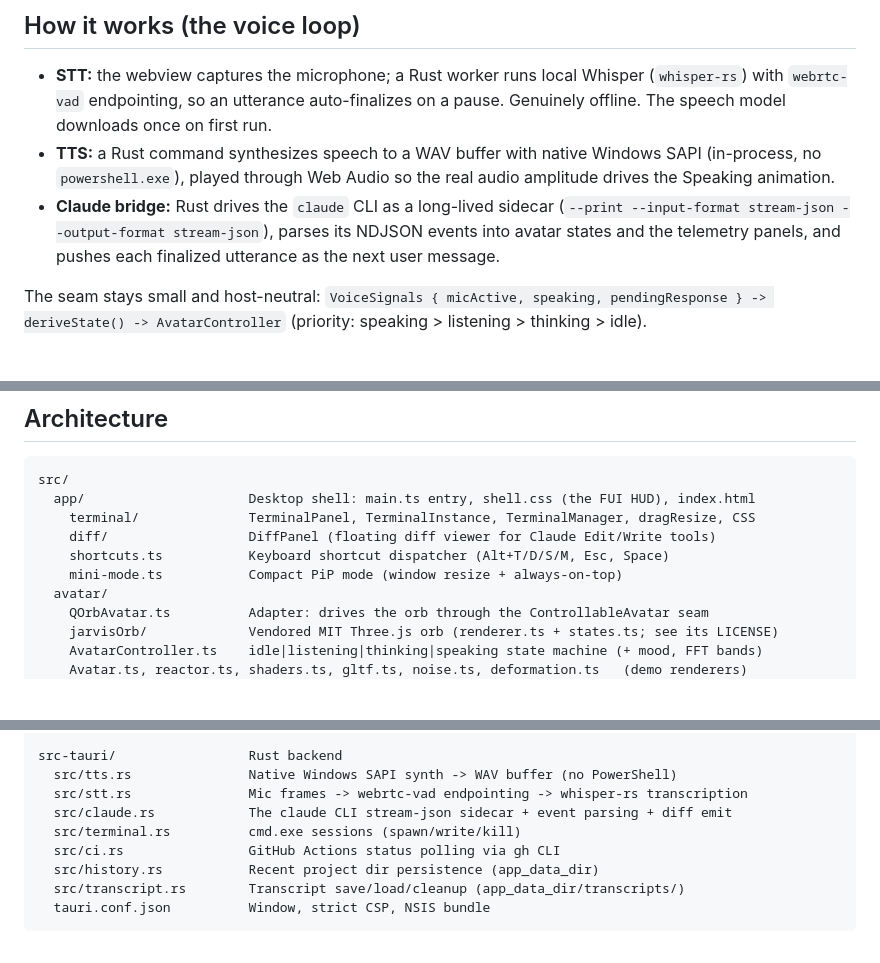
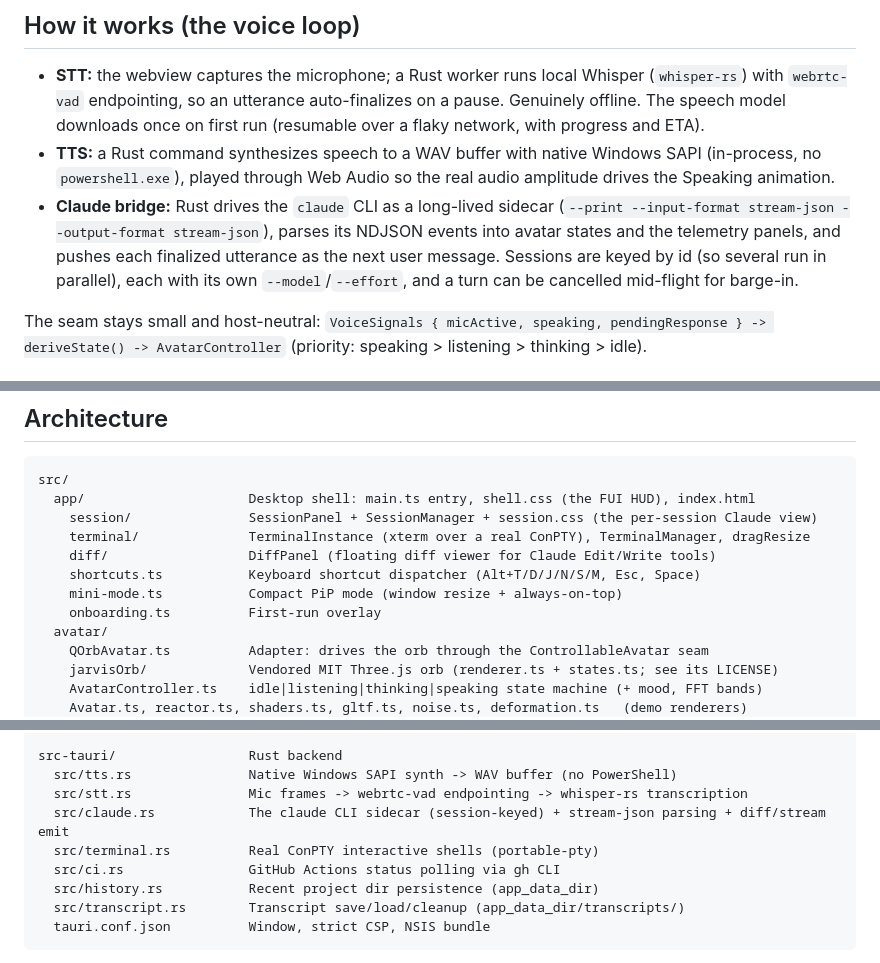
Before and after one commit to dburks-svg/lyns-voice, a Markdown page: README.md, 3 parts joined by grey strips. GitHub-like rendering; blank space fills up the shorter version.

````diff
--- a/README.md
+++ b/README.md
@@ -69,14 +81,16 @@ no mood tag the avatar behaves exactly as the four states above).
 
 - **STT:** the webview captures the microphone; a Rust worker runs local Whisper
   (`whisper-rs`) with `webrtc-vad` endpointing, so an utterance auto-finalizes on a pause.
-  Genuinely offline. The speech model downloads once on first run.
+  Genuinely offline. The speech model downloads once on first run (resumable over a flaky
+  network, with progress and ETA).
 - **TTS:** a Rust command synthesizes speech to a WAV buffer with native Windows SAPI
   (in-process, no `powershell.exe`), played through Web Audio so the real audio amplitude
   drives the Speaking animation.
 - **Claude bridge:** Rust drives the `claude` CLI as a long-lived sidecar
   (`--print --input-format stream-json --output-format stream-json`), parses its NDJSON
   events into avatar states and the telemetry panels, and pushes each finalized utterance as
-  the next user message.
+  the next user message. Sessions are keyed by id (so several run in parallel), each with its
+  own `--model`/`--effort`, and a turn can be cancelled mid-flight for barge-in.
 
 The seam stays small and host-neutral:
 `VoiceSignals { micActive, speaking, pendingResponse } -> deriveState() -> AvatarController`
@@ -130,10 +144,12 @@ silently removed. With no tag it stays neutral. Add the one-line convention to y
 ```
 src/
   app/                     Desktop shell: main.ts entry, shell.css (the FUI HUD), index.html
-    terminal/              TerminalPanel, TerminalInstance, TerminalManager, dragResize, CSS
+    session/               SessionPanel + SessionManager + session.css (the per-session Claude view)
+    terminal/              TerminalInstance (xterm over a real ConPTY), TerminalManager, dragResize
     diff/                  DiffPanel (floating diff viewer for Claude Edit/Write tools)
-    shortcuts.ts           Keyboard shortcut dispatcher (Alt+T/D/S/M, Esc, Space)
+    shortcuts.ts           Keyboard shortcut dispatcher (Alt+T/D/J/N/S/M, Esc, Space)
     mini-mode.ts           Compact PiP mode (window resize + always-on-top)
+    onboarding.ts          First-run overlay
   avatar/
     QOrbAvatar.ts          Adapter: drives the orb through the ControllableAvatar seam
     jarvisOrb/             Vendored MIT Three.js orb (renderer.ts + states.ts; see its LICENSE)
@@ -152,8 +168,8 @@ demo/                      Host-free harness (the legacy Three.js reactor/head +
 src-tauri/                 Rust backend
   src/tts.rs               Native Windows SAPI synth -> WAV buffer (no PowerShell)
   src/stt.rs               Mic frames -> webrtc-vad endpointing -> whisper-rs transcription
-  src/claude.rs            The claude CLI stream-json sidecar + event parsing + diff emit
-  src/terminal.rs          cmd.exe sessions (spawn/write/kill)
+  src/claude.rs            The claude CLI sidecar (session-keyed) + stream-json parsing + diff/stream emit
+  src/terminal.rs          Real ConPTY interactive shells (portable-pty)
   src/ci.rs                GitHub Actions status polling via gh CLI
   src/history.rs           Recent project dir persistence (app_data_dir)
   src/transcript.rs        Transcript save/load/cleanup (app_data_dir/transcripts/)
````
Also changed, not shown: other parts of README.md (+34 -15 lines).
